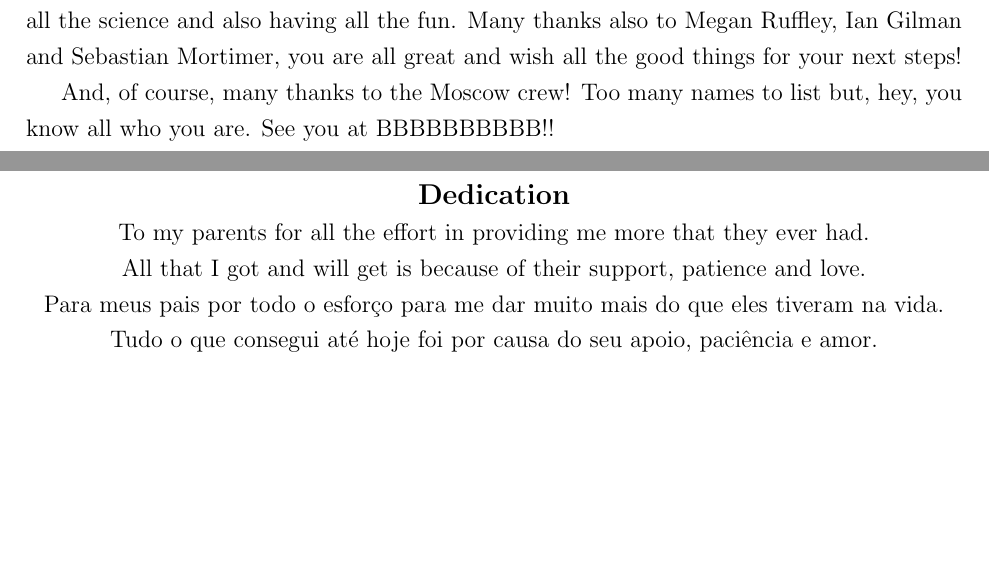
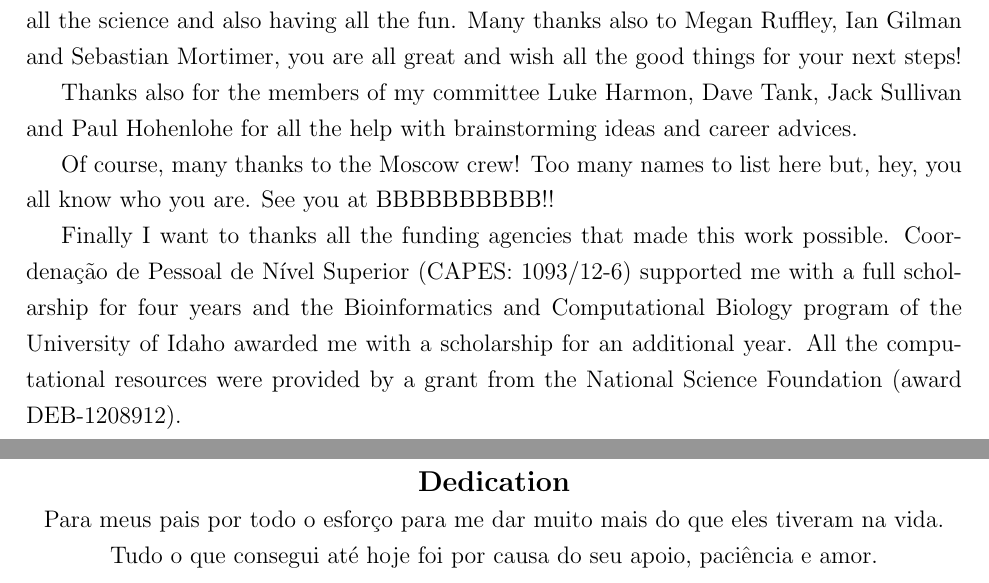
Before and after one commit to Caetanods/dissertation, a LaTeX thesis (main.tex, which reads preliminary_pages.tex): two parts of pages 6 and 7 of 125, joined at a grey line, cut so that both start at the same text, the shorter picture padded with empty space. Compiled offline with pdfLaTeX.

Commit message:
Add committee and funding agencies to acknowledgements. Now dedication is only on Portuguese.

```diff
--- a/preliminary_pages.tex
+++ b/preliminary_pages.tex
@@ -86,7 +86,11 @@ The colleagues, collaborators and friends that made me company on this five year
 
 Many thanks to the Tank lab, my second home, and all the plant people that effectively help the Harmon lab to keep things real. Since Dave Tank moved to the Biology Department it has been great to have him around. You helped me a lot Dave, thanks! Thanks to Hannah Marx and Simon Uribe-Convers, both PhDs for some time already. Many thanks also to Diego Morales-Briones and Sarah Jacobs for making me company in the office, discussing all the science and also having all the fun. Many thanks also to Megan Ruffley, Ian Gilman and Sebastian Mortimer, you are all great and wish all the good things for your next steps!
 
-And, of course, many thanks to the Moscow crew! Too many names to list but, hey, you know all who you are. See you at BBBBBBBBBB!!
+Thanks also for the members of my committee Luke Harmon, Dave Tank, Jack Sullivan and Paul Hohenlohe for all the help with brainstorming ideas and career advices.
+
+Of course, many thanks to the Moscow crew! Too many names to list here but, hey, you all know who you are. See you at BBBBBBBBBB!!
+
+Finally I want to thanks all the funding agencies that made this work possible. Coordenação de Pessoal de Nível Superior (CAPES: 1093/12-6) supported me with a full scholarship for four years and the Bioinformatics and Computational Biology program of the University of Idaho awarded me with a scholarship for an additional year. All the computational resources were provided by a grant from the National Science Foundation (award DEB-1208912).
 
 \pagebreak
 
@@ -98,8 +102,6 @@ And, of course, many thanks to the Moscow crew! Too many names to list but, hey,
 \begin{large}
 \textbf{Dedication} \\
 \end{large}
-\indent To my parents for all the effort in providing me more that they ever had. \\
-\indent All that I got and will get is because of their support, patience and love. \\
 \indent Para meus pais por todo o esforço para me dar muito mais do que eles tiveram na vida. \\
 \indent Tudo o que consegui até hoje foi por causa do seu apoio, paciência e amor.
 
```
